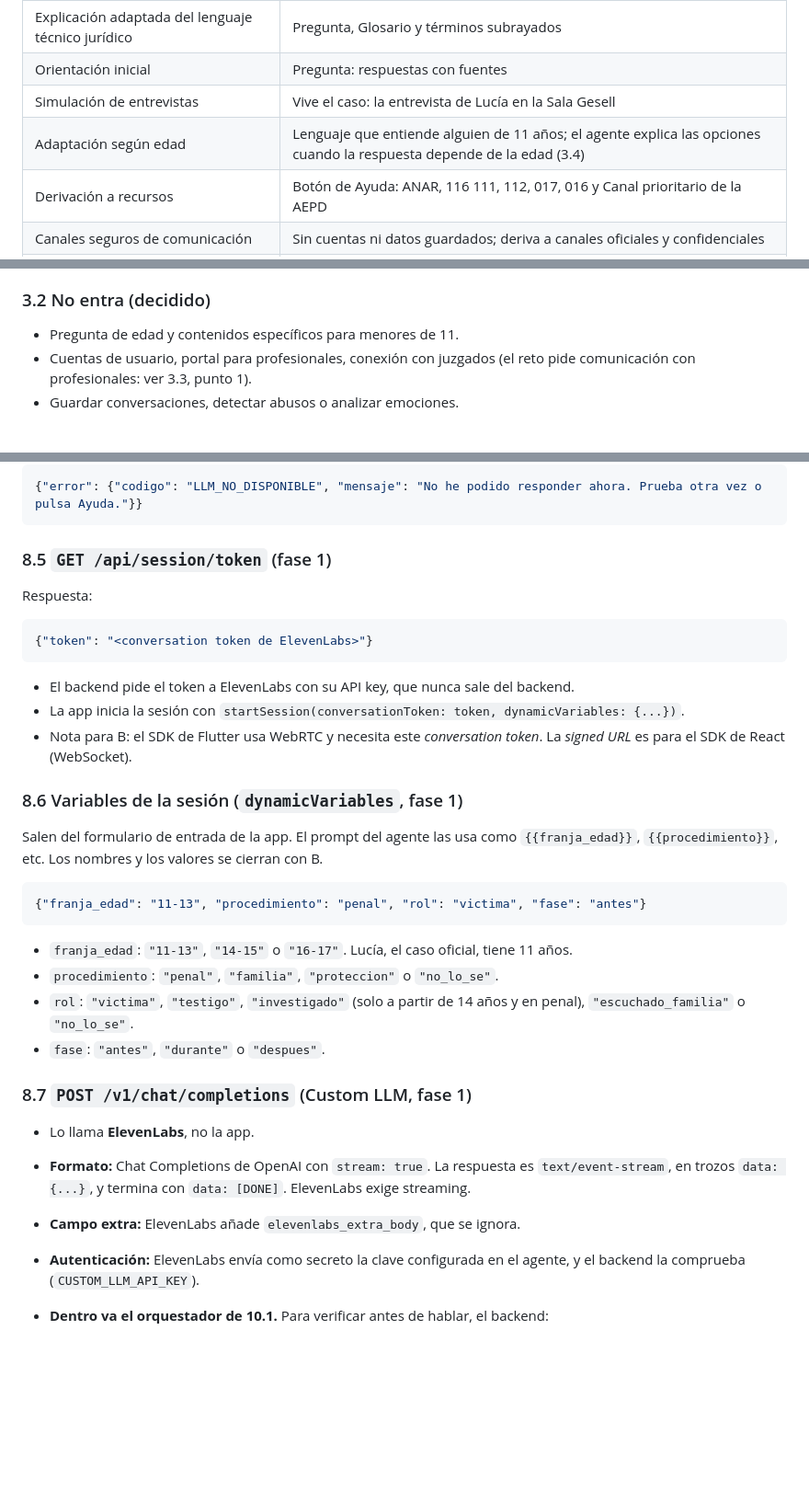
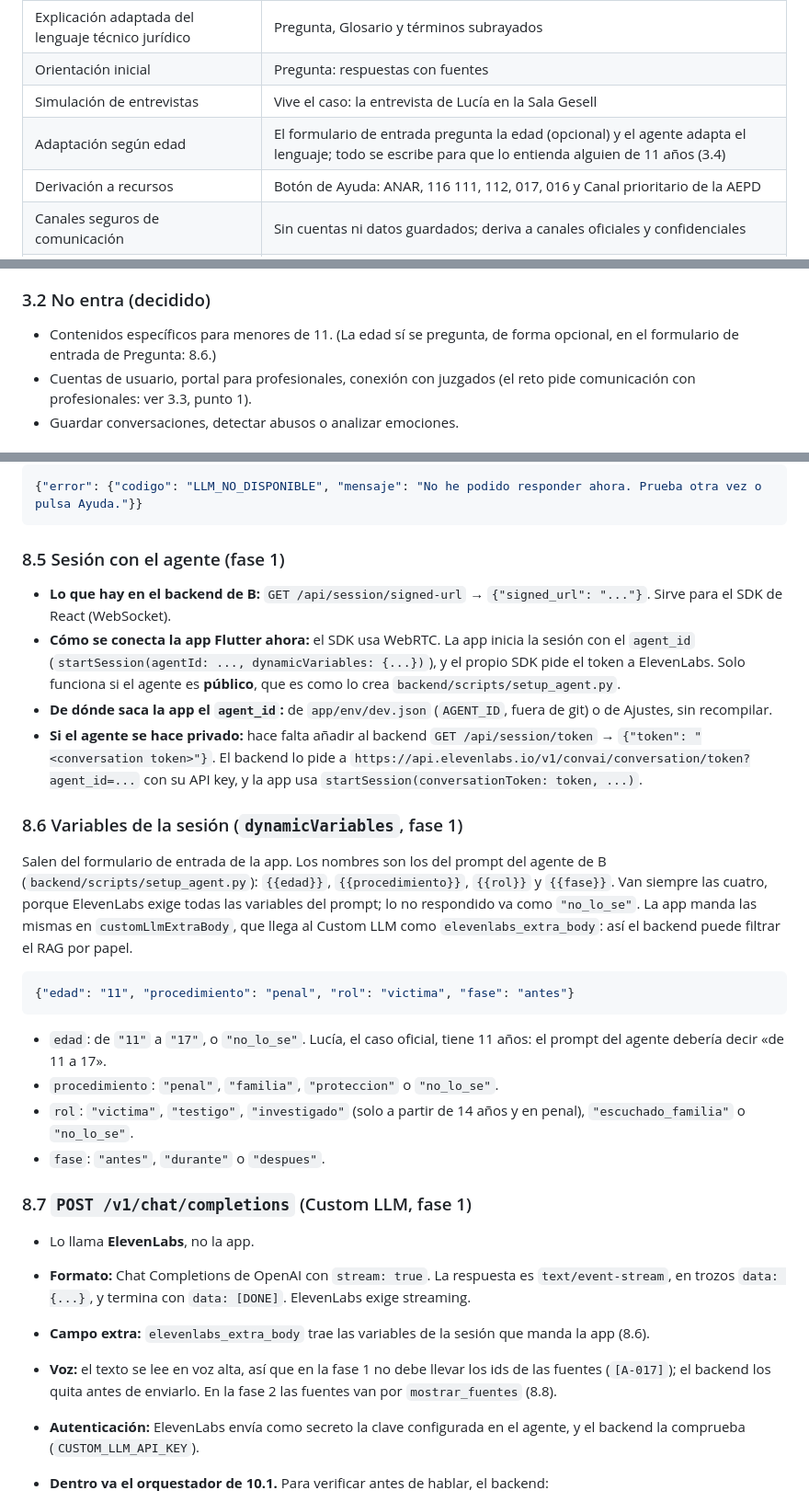
Before and after one commit to Aliassdev/Hackaton-DataForum-2026, a Markdown page: docs/ARQUITECTURA.md, 3 parts joined by grey strips. Shown at 92% size. Rendered like a GitHub page; blank space fills up the shorter version.

Commit message:
docs: ajustar la fase 1 del agente a lo implementado por B
Sesión: el backend de B da una signed URL (SDK de React); la app Flutter se conecta con el agent_id de un agente público y, si el agente se hace privado, con un token de GET /api/session/token. Variables de sesión con los nombres del prompt de B (edad, procedimiento, rol, fase), también en elevenlabs_extra_body. En la fase 1 no se leen en voz alta los ids de las fuentes.

Co-Authored-By: Claude Opus 5.5 <noreply@anthropic.com>

````diff
--- a/docs/ARQUITECTURA.md
+++ b/docs/ARQUITECTURA.md
@@ -48,7 +48,7 @@ El reto pide «una solución tecnológica que acompañe a niños y adolescentes
 | Explicación adaptada del lenguaje técnico jurídico | Pregunta, Glosario y términos subrayados |
 | Orientación inicial | Pregunta: respuestas con fuentes |
 | Simulación de entrevistas | Vive el caso: la entrevista de Lucía en la Sala Gesell |
-| Adaptación según edad | Lenguaje que entiende alguien de 11 años; el agente explica las opciones cuando la respuesta depende de la edad (3.4) |
+| Adaptación según edad | El formulario de entrada pregunta la edad (opcional) y el agente adapta el lenguaje; todo se escribe para que lo entienda alguien de 11 años (3.4) |
 | Derivación a recursos | Botón de Ayuda: ANAR, 116 111, 112, 017, 016 y Canal prioritario de la AEPD |
 | Canales seguros de comunicación | Sin cuentas ni datos guardados; deriva a canales oficiales y confidenciales |
 | Apoyo a profesionales | Fuera del MVP. Siguiente paso: «Mis preguntas para el profesional» (3.3) y panel agregado (10.9) |
@@ -138,7 +138,7 @@ Los menores apenas tienen herramientas para entender y ejercer sus derechos ante
 - Despliegue web con QR y modo demo.
 
 ### 3.2 No entra (decidido)
-- Pregunta de edad y contenidos específicos para menores de 11.
+- Contenidos específicos para menores de 11. (La edad sí se pregunta, de forma opcional, en el formulario de entrada de Pregunta: 8.6.)
 - Cuentas de usuario, portal para profesionales, conexión con juzgados (el reto pide comunicación con profesionales: ver 3.3, punto 1).
 - Guardar conversaciones, detectar abusos o analizar emociones.
 
@@ -505,21 +505,18 @@ Respuesta:
 {"error": {"codigo": "LLM_NO_DISPONIBLE", "mensaje": "No he podido responder ahora. Prueba otra vez o pulsa Ayuda."}}
 ```
 
-### 8.5 `GET /api/session/token` (fase 1)
-Respuesta:
-```json
-{"token": "<conversation token de ElevenLabs>"}
-```
-- El backend pide el token a ElevenLabs con su API key, que nunca sale del backend.
-- La app inicia la sesión con `startSession(conversationToken: token, dynamicVariables: {...})`.
-- Nota para B: el SDK de Flutter usa WebRTC y necesita este *conversation token*. La *signed URL* es para el SDK de React (WebSocket).
+### 8.5 Sesión con el agente (fase 1)
+- **Lo que hay en el backend de B:** `GET /api/session/signed-url` → `{"signed_url": "..."}`. Sirve para el SDK de React (WebSocket).
+- **Cómo se conecta la app Flutter ahora:** el SDK usa WebRTC. La app inicia la sesión con el `agent_id` (`startSession(agentId: ..., dynamicVariables: {...})`), y el propio SDK pide el token a ElevenLabs. Solo funciona si el agente es **público**, que es como lo crea `backend/scripts/setup_agent.py`.
+- **De dónde saca la app el `agent_id`:** de `app/env/dev.json` (`AGENT_ID`, fuera de git) o de Ajustes, sin recompilar.
+- **Si el agente se hace privado:** hace falta añadir al backend `GET /api/session/token` → `{"token": "<conversation token>"}`. El backend lo pide a `https://api.elevenlabs.io/v1/convai/conversation/token?agent_id=...` con su API key, y la app usa `startSession(conversationToken: token, ...)`.
 
 ### 8.6 Variables de la sesión (`dynamicVariables`, fase 1)
-Salen del formulario de entrada de la app. El prompt del agente las usa como `{{franja_edad}}`, `{{procedimiento}}`, etc. Los nombres y los valores se cierran con B.
+Salen del formulario de entrada de la app. Los nombres son los del prompt del agente de B (`backend/scripts/setup_agent.py`): `{{edad}}`, `{{procedimiento}}`, `{{rol}}` y `{{fase}}`. Van siempre las cuatro, porque ElevenLabs exige todas las variables del prompt; lo no respondido va como `"no_lo_se"`. La app manda las mismas en `customLlmExtraBody`, que llega al Custom LLM como `elevenlabs_extra_body`: así el backend puede filtrar el RAG por papel.
 ```json
-{"franja_edad": "11-13", "procedimiento": "penal", "rol": "victima", "fase": "antes"}
+{"edad": "11", "procedimiento": "penal", "rol": "victima", "fase": "antes"}
 ```
-- `franja_edad`: `"11-13"`, `"14-15"` o `"16-17"`. Lucía, el caso oficial, tiene 11 años.
+- `edad`: de `"11"` a `"17"`, o `"no_lo_se"`. Lucía, el caso oficial, tiene 11 años: el prompt del agente debería decir «de 11 a 17».
 - `procedimiento`: `"penal"`, `"familia"`, `"proteccion"` o `"no_lo_se"`.
 - `rol`: `"victima"`, `"testigo"`, `"investigado"` (solo a partir de 14 años y en penal), `"escuchado_familia"` o `"no_lo_se"`.
 - `fase`: `"antes"`, `"durante"` o `"despues"`.
@@ -527,7 +524,8 @@ Salen del formulario de entrada de la app. El prompt del agente las usa como `{{
 ### 8.7 `POST /v1/chat/completions` (Custom LLM, fase 1)
 - Lo llama **ElevenLabs**, no la app.
 - **Formato:** Chat Completions de OpenAI con `stream: true`. La respuesta es `text/event-stream`, en trozos `data: {...}`, y termina con `data: [DONE]`. ElevenLabs exige streaming.
-- **Campo extra:** ElevenLabs añade `elevenlabs_extra_body`, que se ignora.
+- **Campo extra:** `elevenlabs_extra_body` trae las variables de la sesión que manda la app (8.6).
+- **Voz:** el texto se lee en voz alta, así que en la fase 1 no debe llevar los ids de las fuentes (`[A-017]`); el backend los quita antes de enviarlo. En la fase 2 las fuentes van por `mostrar_fuentes` (8.8).
 - **Autenticación:** ElevenLabs envía como secreto la clave configurada en el agente, y el backend la comprueba (`CUSTOM_LLM_API_KEY`).
 - **Dentro va el orquestador de 10.1.** Para verificar antes de hablar, el backend:
   1. genera la respuesta completa;
````
Also changed, not shown: other parts of docs/ARQUITECTURA.md (+5 -5 lines).
